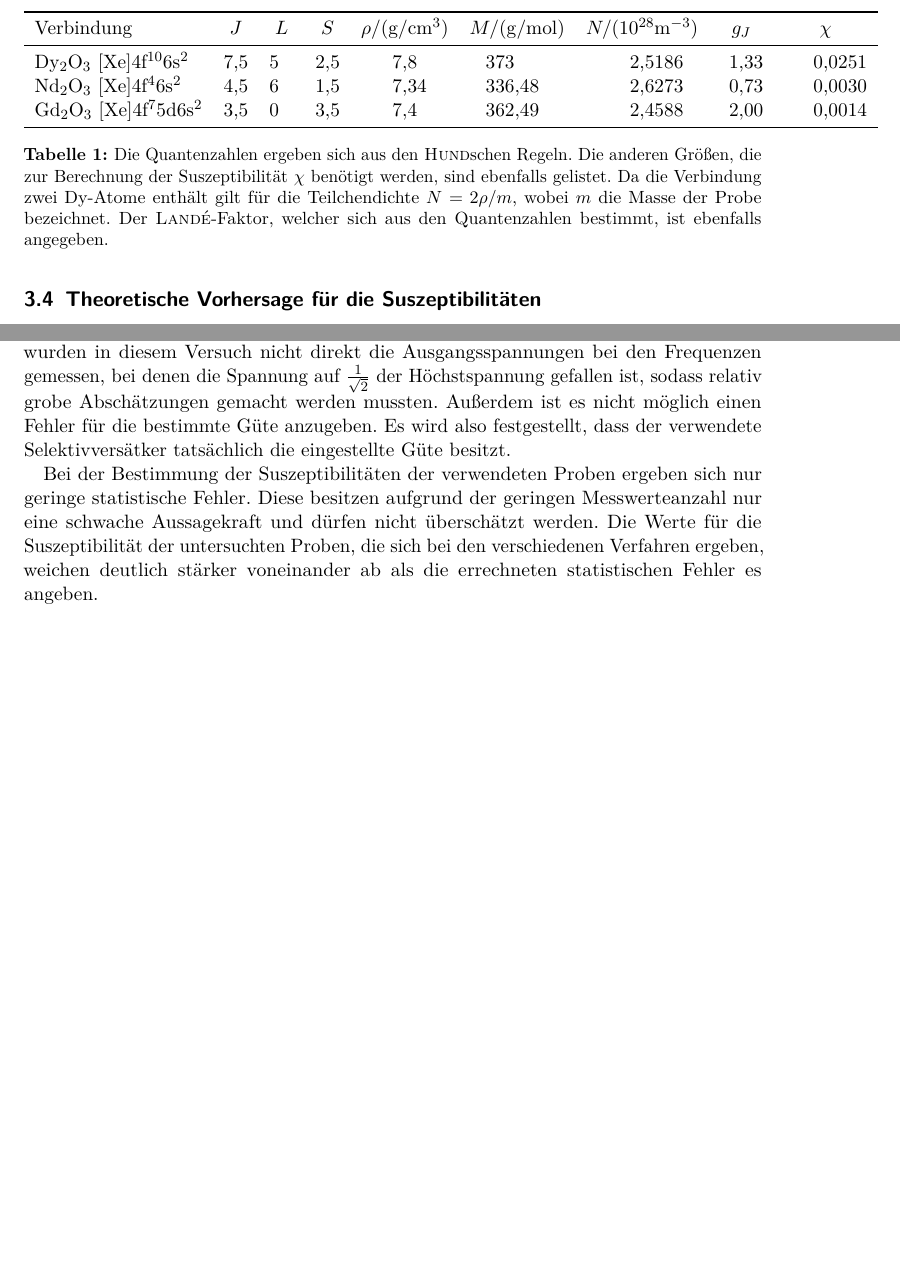
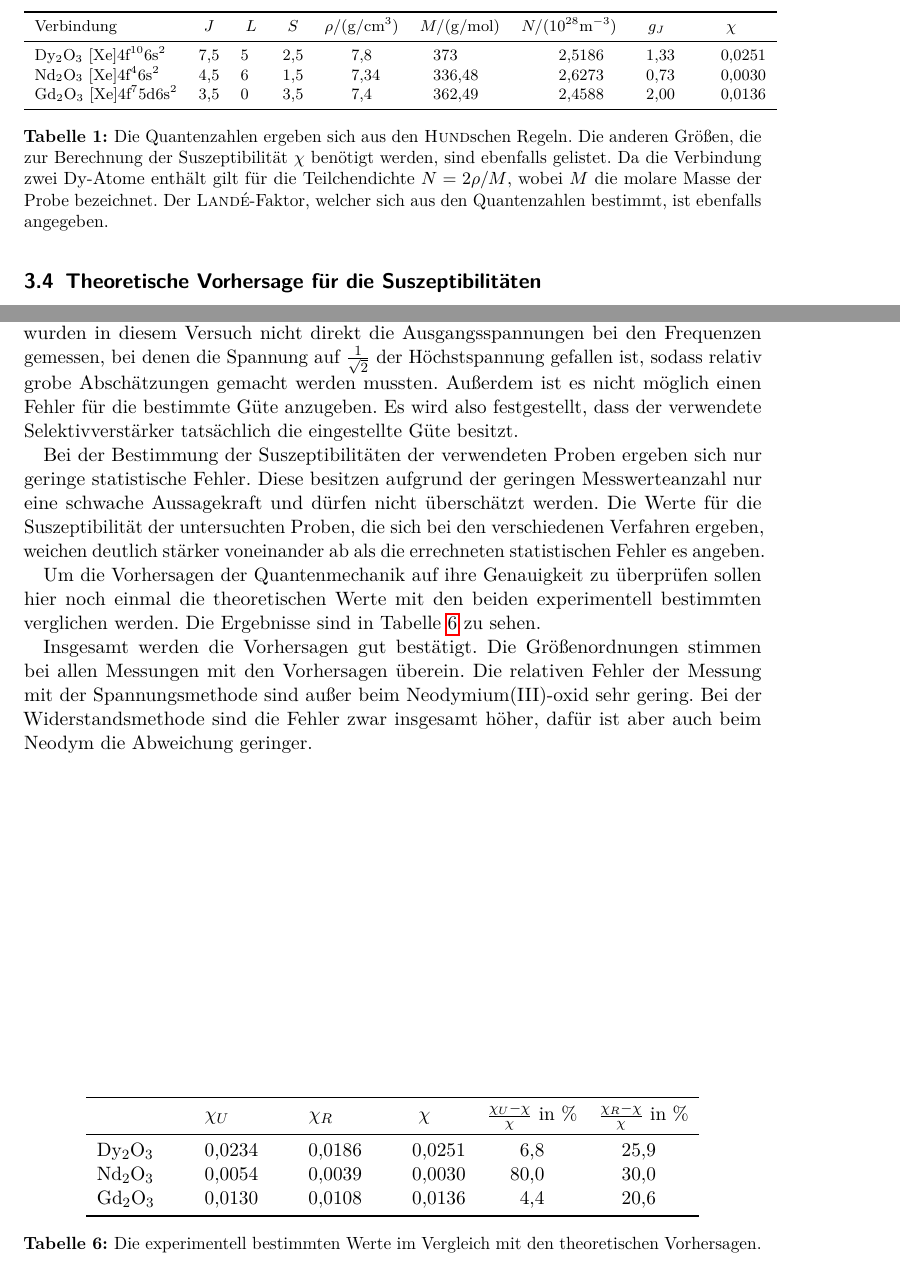
Before and after one commit to dlmsr/praktikum, a LaTeX document (V606/protokoll.tex, which reads V606/diskussion.tex, V606/durchfuehrung.tex): two parts of pages 7 and 11 of 11 before the commit and two parts of pages 7 and 11 of 12 after it, joined at a grey line, cut so that both start at the same text, the shorter picture padded with empty space. Compiled offline with pdfLaTeX.

Commit message:
[V606] Korrektur abgeschlossen.
Diskussion: Theoretische Vorhersage der Suszeptibilitäten mit den
experimentell bestimmten Werten verglichen.

```diff
--- a/V606/diskussion.tex
+++ b/V606/diskussion.tex
@@ -13,7 +13,7 @@ gemessen, bei denen die Spannung auf $\frac{1}{\sqrt{2}}$ der
 Höchstspannung gefallen ist, sodass relativ grobe Abschätzungen gemacht
 werden mussten.  Außerdem ist es nicht möglich einen Fehler für die
 bestimmte Güte anzugeben.  Es wird also festgestellt, dass der
-verwendete Selektivversätker tatsächlich die eingestellte Güte besitzt.
+verwendete Selektivverstärker tatsächlich die eingestellte Güte besitzt.
 
 Bei der Bestimmung der Suszeptibilitäten der verwendeten Proben ergeben
 sich nur geringe statistische Fehler.  Diese besitzen aufgrund der
@@ -22,4 +22,35 @@ geringen Messwerteanzahl nur eine schwache Aussagekraft und dürfen nicht
 Proben, die sich bei den verschiedenen Verfahren ergeben, weichen
 deutlich stärker voneinander ab als die errechneten statistischen Fehler
 es angeben.
-%
+
+Um die Vorhersagen der Quantenmechanik auf ihre Genauigkeit zu
+überprüfen sollen hier noch einmal die theoretischen Werte mit den
+beiden experimentell bestimmten verglichen werden.  Die Ergebnisse sind
+in \cref{tab:vergleich} zu sehen.
+
+\begin{table}
+  \centering
+  \begin{tabular}{lSSSSS}
+    \toprule
+    & {$\chi_U$} & {$\chi_R$} & {$\chi$} &
+    {$\frac{\chi_U-\chi}{\chi}$ in \si{\percent}} &
+    {$\frac{\chi_R-\chi}{\chi}$ in \si{\percent}} \\
+    \midrule
+    Dy$_2$O$_3$ & 0.0234 &  0.0186 & 0.0251 &  6.8 & 25.9\\
+    Nd$_2$O$_3$ & 0.0054 &  0.0039 & 0.0030 & 80.0 & 30.0\\
+    Gd$_2$O$_3$ & 0.0130 &  0.0108 & 0.0136 &  4.4 & 20.6\\
+    \bottomrule
+  \end{tabular}
+  \caption{Die experimentell bestimmten Werte im Vergleich mit den
+    theoretischen Vorhersagen.  }
+  \label{tab:vergleich}
+\end{table}
+
+Insgesamt werden die Vorhersagen gut bestätigt.  Die Größenordnungen
+stimmen bei allen Messungen mit den Vorhersagen überein.  Die relativen
+Fehler der Messung mit der Spannungsmethode sind außer beim
+Neodymium(III)-oxid sehr gering.  Bei der Widerstandsmethode sind die
+Fehler zwar insgesamt höher, dafür ist aber auch beim Neodym die
+Abweichung geringer.
+
+\FloatBarrier
--- a/V606/durchfuehrung.tex
+++ b/V606/durchfuehrung.tex
@@ -144,7 +144,7 @@ Gesamtdrehimpulsquantenzahl $J = 15/2$.  Analog wird für die übrigen
 vorgegangen.  Die Ergebnisse sind in \cref{tab:proben-daten} zu sehen.
 
 \begin{table}
-  \centering\sisetup{
+  \centering\footnotesize\sisetup{
     table-number-alignment = center,
     table-figures-integer = 1
     }
@@ -167,14 +167,14 @@ vorgegangen.  Die Ergebnisse sind in \cref{tab:proben-daten} zu sehen.
     Nd$_2$O$_3$ [Xe]4f$^4$6s$^2$ &
     4.5 & 6 & 1.5 & 7.34 & 336.48 & 2.6273 & 0.73 & 0.0030\\
     Gd$_2$O$_3$ [Xe]4f$^7$5d6s$^2$ &
-    3.5 & 0 & 3.5 & 7.4  & 362.49 & 2.4588 & 2.00 & 0.0014\\
+    3.5 & 0 & 3.5 & 7.4  & 362.49 & 2.4588 & 2.00 & 0.0136\\
     \bottomrule
   \end{tabular}
   \caption{Die Quantenzahlen ergeben sich aus den \name{Hund}schen
     Regeln.  Die anderen Größen, die zur Berechnung der
     Suszeptibilität~$\chi$ benötigt werden, sind ebenfalls gelistet.  Da
     die Verbindung zwei Dy-Atome enthält gilt für die Teilchendichte $N
-    = 2 \rho/m$, wobei $m$ die Masse der Probe bezeichnet.  Der
+    = 2 \rho/M$, wobei $M$ die molare Masse der Probe bezeichnet.  Der
     \name{Landé}-Faktor, welcher sich aus den Quantenzahlen bestimmt,
     ist ebenfalls angegeben.}
   \label{tab:proben-daten}
```
Also changed, not shown: V606/auswertung.tex (+8 -8 lines), V606/diskussion.tex (4 more changed lines), V606/durchfuehrung.tex (2 more changed lines).
